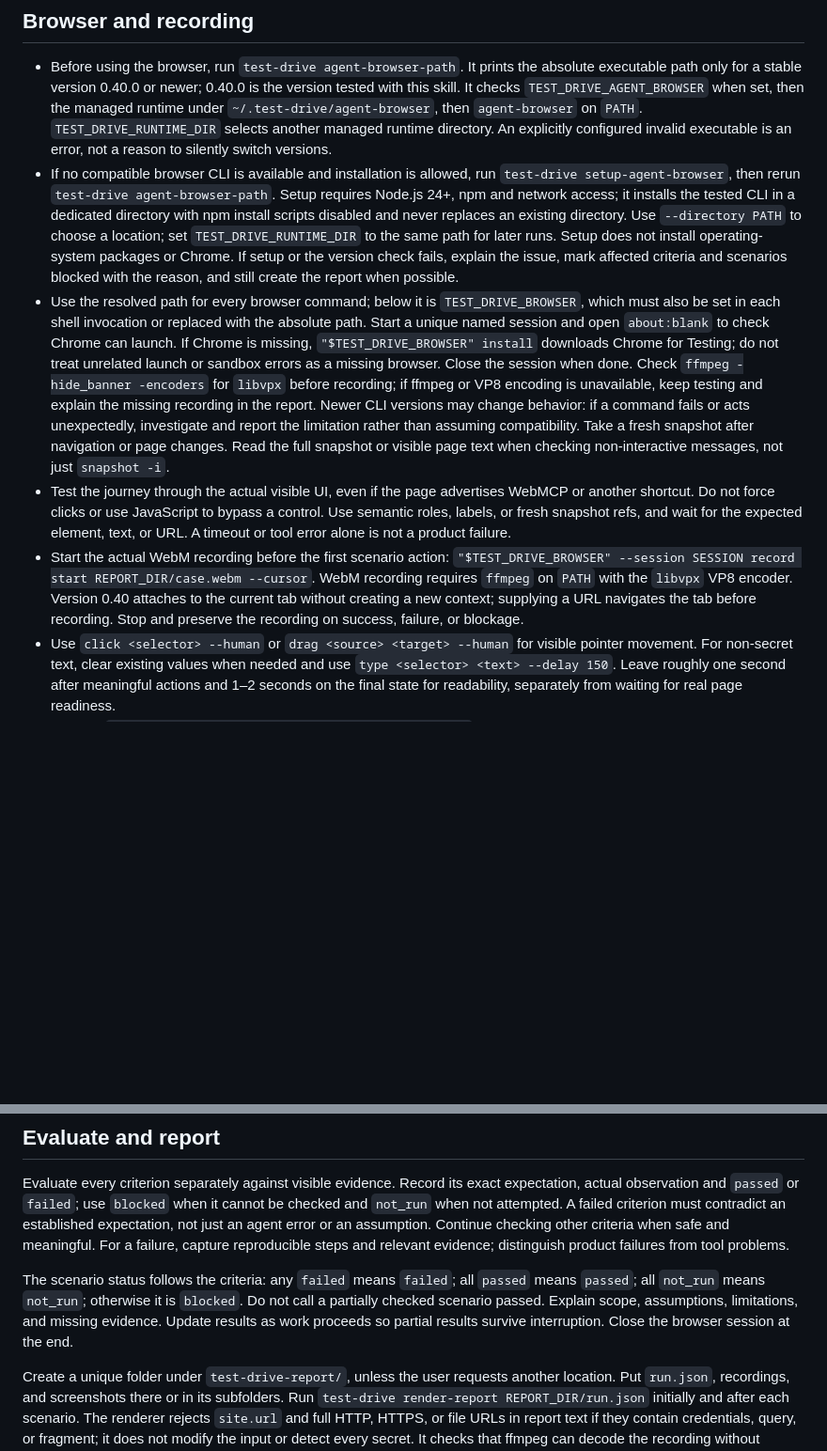
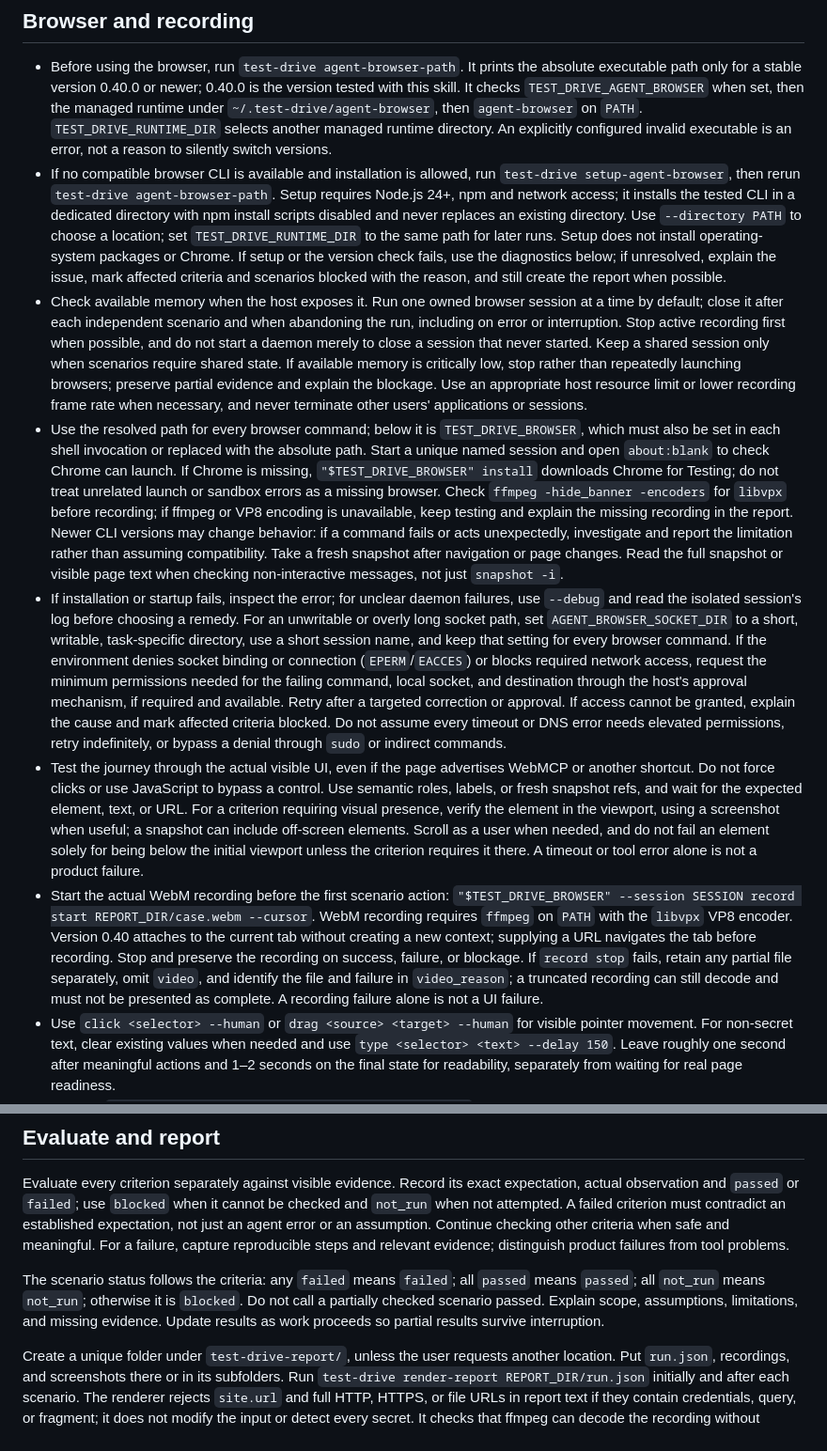
Before and after one commit to deyna256/test-drive, a Markdown page: skills/test-drive/SKILL.md, 2 parts joined by grey strips. Shown at 94% size. Drawn GitHub-style; blank space fills up the shorter version.

Commit message:
handle browser execution limits

```diff
--- a/skills/test-drive/SKILL.md
+++ b/skills/test-drive/SKILL.md
@@ -22,10 +22,12 @@ The examples use the `test-drive` CLI from the `test-drive-skill` Python package
 ## Browser and recording
 
 - Before using the browser, run `test-drive agent-browser-path`. It prints the absolute executable path only for a stable version 0.40.0 or newer; 0.40.0 is the version tested with this skill. It checks `TEST_DRIVE_AGENT_BROWSER` when set, then the managed runtime under `~/.test-drive/agent-browser`, then `agent-browser` on `PATH`. `TEST_DRIVE_RUNTIME_DIR` selects another managed runtime directory. An explicitly configured invalid executable is an error, not a reason to silently switch versions.
-- If no compatible browser CLI is available and installation is allowed, run `test-drive setup-agent-browser`, then rerun `test-drive agent-browser-path`. Setup requires Node.js 24+, npm and network access; it installs the tested CLI in a dedicated directory with npm install scripts disabled and never replaces an existing directory. Use `--directory PATH` to choose a location; set `TEST_DRIVE_RUNTIME_DIR` to the same path for later runs. Setup does not install operating-system packages or Chrome. If setup or the version check fails, explain the issue, mark affected criteria and scenarios blocked with the reason, and still create the report when possible.
-- Use the resolved path for every browser command; below it is `TEST_DRIVE_BROWSER`, which must also be set in each shell invocation or replaced with the absolute path. Start a unique named session and open `about:blank` to check Chrome can launch. If Chrome is missing, `"$TEST_DRIVE_BROWSER" install` downloads Chrome for Testing; do not treat unrelated launch or sandbox errors as a missing browser. Close the session when done. Check `ffmpeg -hide_banner -encoders` for `libvpx` before recording; if ffmpeg or VP8 encoding is unavailable, keep testing and explain the missing recording in the report. Newer CLI versions may change behavior: if a command fails or acts unexpectedly, investigate and report the limitation rather than assuming compatibility. Take a fresh snapshot after navigation or page changes. Read the full snapshot or visible page text when checking non-interactive messages, not just `snapshot -i`.
-- Test the journey through the actual visible UI, even if the page advertises WebMCP or another shortcut. Do not force clicks or use JavaScript to bypass a control. Use semantic roles, labels, or fresh snapshot refs, and wait for the expected element, text, or URL. A timeout or tool error alone is not a product failure.
-- Start the actual WebM recording before the first scenario action: `"$TEST_DRIVE_BROWSER" --session SESSION record start REPORT_DIR/case.webm --cursor`. WebM recording requires `ffmpeg` on `PATH` with the `libvpx` VP8 encoder. Version 0.40 attaches to the current tab without creating a new context; supplying a URL navigates the tab before recording. Stop and preserve the recording on success, failure, or blockage.
+- If no compatible browser CLI is available and installation is allowed, run `test-drive setup-agent-browser`, then rerun `test-drive agent-browser-path`. Setup requires Node.js 24+, npm and network access; it installs the tested CLI in a dedicated directory with npm install scripts disabled and never replaces an existing directory. Use `--directory PATH` to choose a location; set `TEST_DRIVE_RUNTIME_DIR` to the same path for later runs. Setup does not install operating-system packages or Chrome. If setup or the version check fails, use the diagnostics below; if unresolved, explain the issue, mark affected criteria and scenarios blocked with the reason, and still create the report when possible.
+- Check available memory when the host exposes it. Run one owned browser session at a time by default; close it after each independent scenario and when abandoning the run, including on error or interruption. Stop active recording first when possible, and do not start a daemon merely to close a session that never started. Keep a shared session only when scenarios require shared state. If available memory is critically low, stop rather than repeatedly launching browsers; preserve partial evidence and explain the blockage. Use an appropriate host resource limit or lower recording frame rate when necessary, and never terminate other users' applications or sessions.
+- Use the resolved path for every browser command; below it is `TEST_DRIVE_BROWSER`, which must also be set in each shell invocation or replaced with the absolute path. Start a unique named session and open `about:blank` to check Chrome can launch. If Chrome is missing, `"$TEST_DRIVE_BROWSER" install` downloads Chrome for Testing; do not treat unrelated launch or sandbox errors as a missing browser. Check `ffmpeg -hide_banner -encoders` for `libvpx` before recording; if ffmpeg or VP8 encoding is unavailable, keep testing and explain the missing recording in the report. Newer CLI versions may change behavior: if a command fails or acts unexpectedly, investigate and report the limitation rather than assuming compatibility. Take a fresh snapshot after navigation or page changes. Read the full snapshot or visible page text when checking non-interactive messages, not just `snapshot -i`.
+- If installation or startup fails, inspect the error; for unclear daemon failures, use `--debug` and read the isolated session's log before choosing a remedy. For an unwritable or overly long socket path, set `AGENT_BROWSER_SOCKET_DIR` to a short, writable, task-specific directory, use a short session name, and keep that setting for every browser command. If the environment denies socket binding or connection (`EPERM`/`EACCES`) or blocks required network access, request the minimum permissions needed for the failing command, local socket, and destination through the host's approval mechanism, if required and available. Retry after a targeted correction or approval. If access cannot be granted, explain the cause and mark affected criteria blocked. Do not assume every timeout or DNS error needs elevated permissions, retry indefinitely, or bypass a denial through `sudo` or indirect commands.
+- Test the journey through the actual visible UI, even if the page advertises WebMCP or another shortcut. Do not force clicks or use JavaScript to bypass a control. Use semantic roles, labels, or fresh snapshot refs, and wait for the expected element, text, or URL. For a criterion requiring visual presence, verify the element in the viewport, using a screenshot when useful; a snapshot can include off-screen elements. Scroll as a user when needed, and do not fail an element solely for being below the initial viewport unless the criterion requires it there. A timeout or tool error alone is not a product failure.
+- Start the actual WebM recording before the first scenario action: `"$TEST_DRIVE_BROWSER" --session SESSION record start REPORT_DIR/case.webm --cursor`. WebM recording requires `ffmpeg` on `PATH` with the `libvpx` VP8 encoder. Version 0.40 attaches to the current tab without creating a new context; supplying a URL navigates the tab before recording. Stop and preserve the recording on success, failure, or blockage. If `record stop` fails, retain any partial file separately, omit `video`, and identify the file and failure in `video_reason`; a truncated recording can still decode and must not be presented as complete. A recording failure alone is not a UI failure.
 - Use `click <selector> --human` or `drag <source> <target> --human` for visible pointer movement. For non-secret text, clear existing values when needed and use `type <selector> <text> --delay 150`. Leave roughly one second after meaningful actions and 1–2 seconds on the final state for readability, separately from waiting for real page readiness.
 - Capture `python3 -c 'import time; print(time.monotonic())'` immediately after recording starts as `video_started_at`, and immediately before each action as the step's `recorded_at`. Use the same clock for criteria only when their observation time was actually captured. Times are approximate; omit unknown times. Do not fabricate video, screenshots, observations, or timestamps.
 - Use the browser's secure authentication support or authorized saved state for secrets. Do not place passwords or tokens in commands, logs, scenario copies, reports, or screenshots. Before writing run data or copying scenarios, omit URL credentials, query strings, and fragments from saved URLs; use the actual target only for navigation. If existing input contains secrets, preserve it and create a sanitized copy rather than overwriting it. These rules do not guarantee detection of secrets in arbitrary text or recordings: keep artifacts local and do not share them unless requested. If recording is unavailable, explain why and retain other evidence. If a video is edited, label the preview and keep the original.
@@ -34,7 +36,7 @@ The examples use the `test-drive` CLI from the `test-drive-skill` Python package
 
 Evaluate every criterion separately against visible evidence. Record its exact expectation, actual observation and `passed` or `failed`; use `blocked` when it cannot be checked and `not_run` when not attempted. A failed criterion must contradict an established expectation, not just an agent error or an assumption. Continue checking other criteria when safe and meaningful. For a failure, capture reproducible steps and relevant evidence; distinguish product failures from tool problems.
 
-The scenario status follows the criteria: any `failed` means `failed`; all `passed` means `passed`; all `not_run` means `not_run`; otherwise it is `blocked`. Do not call a partially checked scenario passed. Explain scope, assumptions, limitations, and missing evidence. Update results as work proceeds so partial results survive interruption. Close the browser session at the end.
+The scenario status follows the criteria: any `failed` means `failed`; all `passed` means `passed`; all `not_run` means `not_run`; otherwise it is `blocked`. Do not call a partially checked scenario passed. Explain scope, assumptions, limitations, and missing evidence. Update results as work proceeds so partial results survive interruption.
 
 Create a unique folder under `test-drive-report/`, unless the user requests another location. Put `run.json`, recordings, and screenshots there or in its subfolders. Run `test-drive render-report REPORT_DIR/run.json` initially and after each scenario. The renderer rejects `site.url` and full HTTP, HTTPS, or file URLs in report text if they contain credentials, query, or fragment; it does not modify the input or detect every secret. It checks that ffmpeg can decode the recording without accessing other files or network resources; playlists and videos requiring external segments are not supported. A missing or failed verification is explained in the report; decoding does not prove the recording's content or completeness. The generated `report.html` is portable with that folder. Use the user's requested language, or the conversation language, for report prose and labels; preserve original UI strings. The HTML interface defaults to English. Set `language` to a BCP 47 code; Russian labels are built in for compatibility, while other non-English languages require translations for all keys in `labels`. For a right-to-left report set `direction` to `rtl`. Obtain the current default keys with:
 
```
